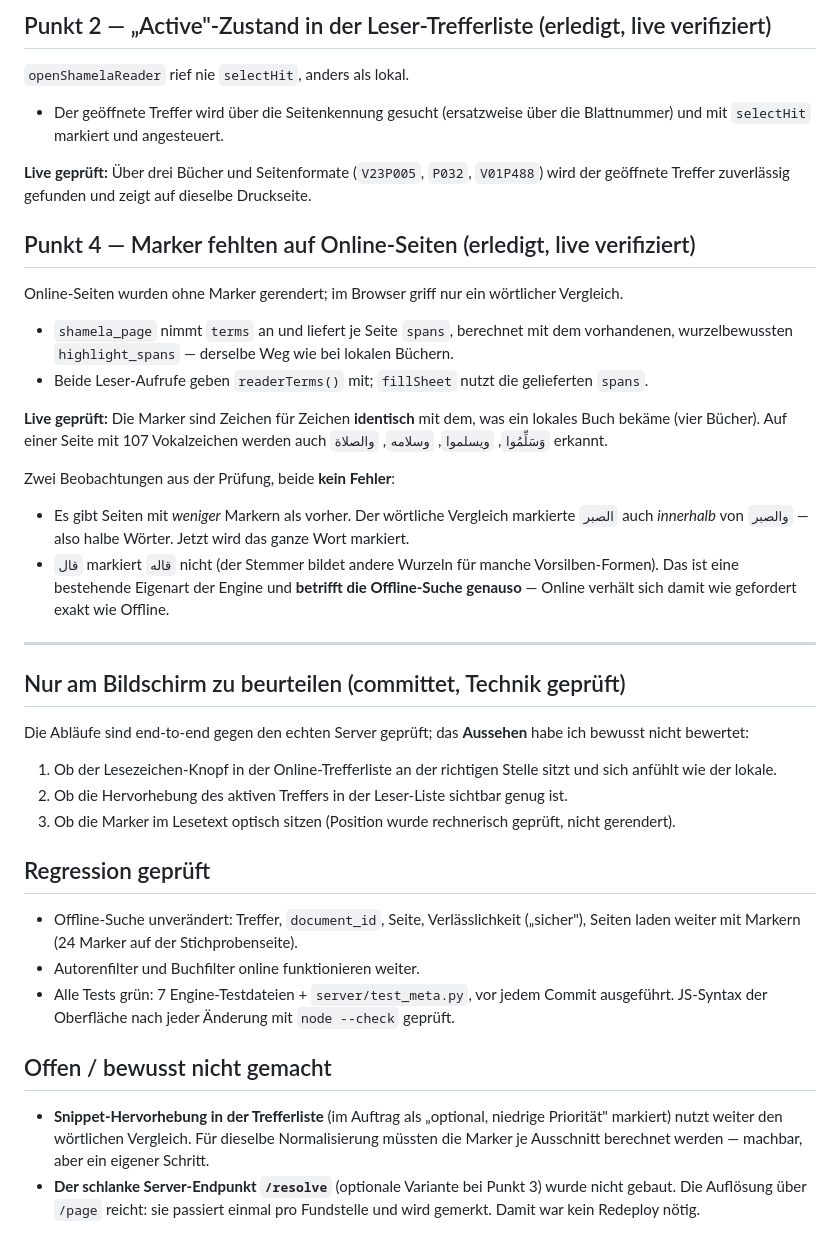
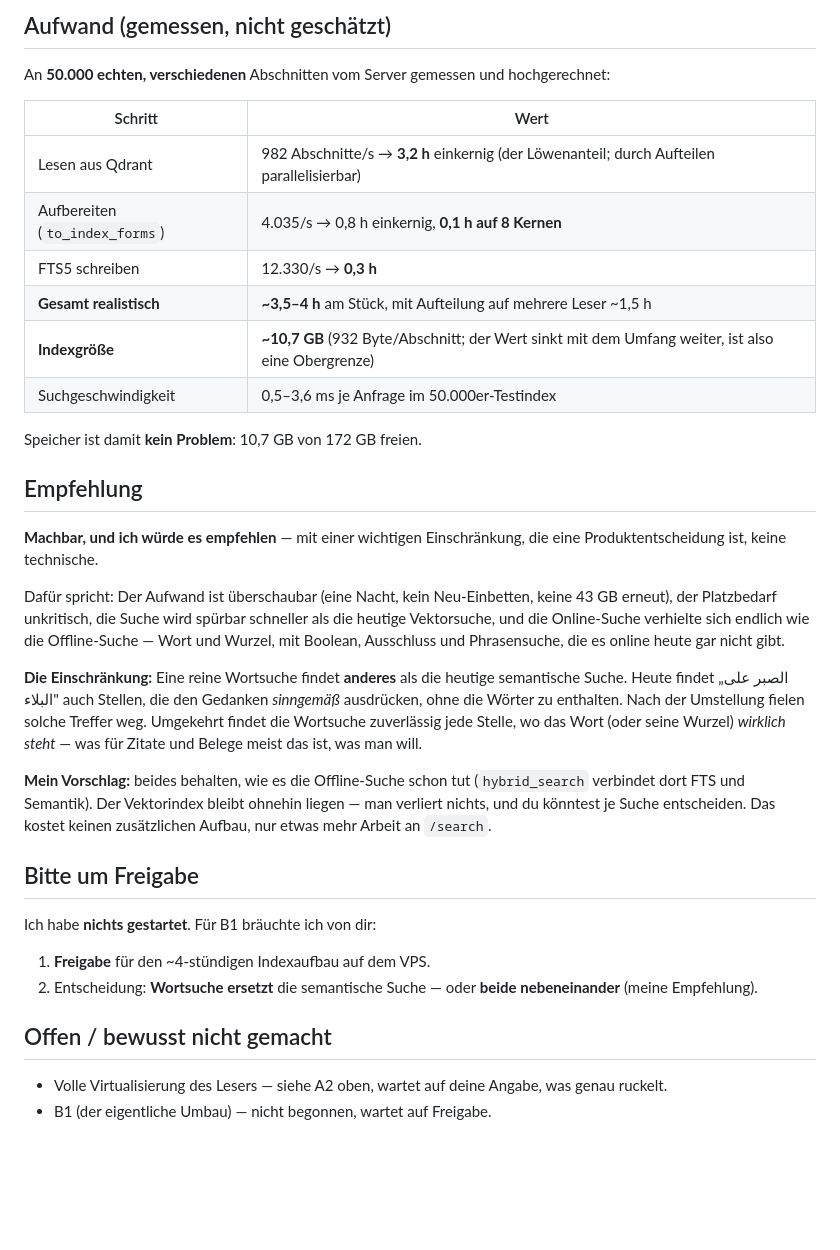
Before and after one commit to beljourani/aicp-research, a Markdown page: STATUS-NACHT.md, the part around one of its changes. Rendered like a GitHub page; blank space fills up the shorter version.

```diff
--- a/STATUS-NACHT.md
+++ b/STATUS-NACHT.md
@@ -43,58 +83,48 @@ Seiten verschiedene Blätter. Rückweg stimmt: Blatt 479 → `V23P005` → „ج
 
-## Punkt 2 — „Active"-Zustand in der Leser-Trefferliste (erledigt, live verifiziert)
+## Aufwand (gemessen, nicht geschätzt)
 
-`openShamelaReader` rief nie `selectHit`, anders als lokal.
+An **50.000 echten, verschiedenen** Abschnitten vom Server gemessen und hochgerechnet:
 
-- Der geöffnete Treffer wird über die Seitenkennung gesucht (ersatzweise über die Blattnummer)
-  und mit `selectHit` markiert und angesteuert.
+| Schritt | Wert |
+|---|---|
+| Lesen aus Qdrant | 982 Abschnitte/s → **3,2 h** einkernig (der Löwenanteil; durch Aufteilen parallelisierbar) |
+| Aufbereiten (`to_index_forms`) | 4.035/s → 0,8 h einkernig, **0,1 h auf 8 Kernen** |
+| FTS5 schreiben | 12.330/s → **0,3 h** |
+| **Gesamt realistisch** | **~3,5–4 h** am Stück, mit Aufteilung auf mehrere Leser ~1,5 h |
+| **Indexgröße** | **~10,7 GB** (932 Byte/Abschnitt; der Wert sinkt mit dem Umfang weiter, ist also eine Obergrenze) |
+| Suchgeschwindigkeit | 0,5–3,6 ms je Anfrage im 50.000er-Testindex |
 
-**Live geprüft:** Über drei Bücher und Seitenformate (`V23P005`, `P032`, `V01P488`) wird der
-geöffnete Treffer zuverlässig gefunden und zeigt auf dieselbe Druckseite.
+Speicher ist damit **kein Problem**: 10,7 GB von 172 GB freien.
 
-## Punkt 4 — Marker fehlten auf Online-Seiten (erledigt, live verifiziert)
+## Empfehlung
 
-Online-Seiten wurden ohne Marker gerendert; im Browser griff nur ein wörtlicher Vergleich.
+**Machbar, und ich würde es empfehlen** — mit einer wichtigen Einschränkung, die eine
+Produktentscheidung ist, keine technische.
 
-- `shamela_page` nimmt `terms` an und liefert je Seite `spans`, berechnet mit dem vorhandenen,
-  wurzelbewussten `highlight_spans` — derselbe Weg wie bei lokalen Büchern.
-- Beide Leser-Aufrufe geben `readerTerms()` mit; `fillSheet` nutzt die gelieferten `spans`.
+Dafür spricht: Der Aufwand ist überschaubar (eine Nacht, kein Neu-Einbetten, keine 43 GB erneut),
+der Platzbedarf unkritisch, die Suche wird spürbar schneller als die heutige Vektorsuche, und die
+Online-Suche verhielte sich endlich wie die Offline-Suche — Wort und Wurzel, mit Boolean, Ausschluss
+und Phrasensuche, die es online heute gar nicht gibt.
 
-**Live geprüft:** Die Marker sind Zeichen für Zeichen **identisch** mit dem, was ein lokales Buch
-bekäme (vier Bücher). Auf einer Seite mit 107 Vokalzeichen werden auch `وَسَلِّمُوا`, `ويسلموا`,
-`وسلامه`, `والصلاة` erkannt.
+**Die Einschränkung:** Eine reine Wortsuche findet **anderes** als die heutige semantische Suche.
+Heute findet „الصبر على البلاء" auch Stellen, die den Gedanken *sinngemäß* ausdrücken, ohne die
+Wörter zu enthalten. Nach der Umstellung fielen solche Treffer weg. Umgekehrt findet die Wortsuche
+zuverlässig jede Stelle, wo das Wort (oder seine Wurzel) *wirklich steht* — was für Zitate und
+Belege meist das ist, was man will.
 
-Zwei Beobachtungen aus der Prüfung, beide **kein Fehler**:
-- Es gibt Seiten mit *weniger* Markern als vorher. Der wörtliche Vergleich markierte `الصبر` auch
-  *innerhalb* von `والصبر` — also halbe Wörter. Jetzt wird das ganze Wort markiert.
-- `قال` markiert `قاله` nicht (der Stemmer bildet andere Wurzeln für manche Vorsilben-Formen).
-  Das ist eine bestehende Eigenart der Engine und **betrifft die Offline-Suche genauso** — Online
-  verhält sich damit wie gefordert exakt wie Offline.
+**Mein Vorschlag:** beides behalten, wie es die Offline-Suche schon tut (`hybrid_search` verbindet
+dort FTS und Semantik). Der Vektorindex bleibt ohnehin liegen — man verliert nichts, und du könntest
+je Suche entscheiden. Das kostet keinen zusätzlichen Aufbau, nur etwas mehr Arbeit an `/search`.
 
----
+## Bitte um Freigabe
 
-## Nur am Bildschirm zu beurteilen (committet, Technik geprüft)
+Ich habe **nichts gestartet**. Für B1 bräuchte ich von dir:
 
-Die Abläufe sind end-to-end gegen den echten Server geprüft; das **Aussehen** habe ich bewusst
-nicht bewertet:
-
-1. Ob der Lesezeichen-Knopf in der Online-Trefferliste an der richtigen Stelle sitzt und sich
-   anfühlt wie der lokale.
-2. Ob die Hervorhebung des aktiven Treffers in der Leser-Liste sichtbar genug ist.
-3. Ob die Marker im Lesetext optisch sitzen (Position wurde rechnerisch geprüft, nicht gerendert).
-
-## Regression geprüft
-
-- Offline-Suche unverändert: Treffer, `document_id`, Seite, Verlässlichkeit („sicher"), Seiten
-  laden weiter mit Markern (24 Marker auf der Stichprobenseite).
-- Autorenfilter und Buchfilter online funktionieren weiter.
-- Alle Tests grün: 7 Engine-Testdateien + `server/test_meta.py`, vor jedem Commit ausgeführt.
-  JS-Syntax der Oberfläche nach jeder Änderung mit `node --check` geprüft.
+1. **Freigabe** für den ~4-stündigen Indexaufbau auf dem VPS.
+2. Entscheidung: **Wortsuche ersetzt** die semantische Suche — oder **beide nebeneinander**
+   (meine Empfehlung).
 
 ## Offen / bewusst nicht gemacht
 
-- **Snippet-Hervorhebung in der Trefferliste** (im Auftrag als „optional, niedrige Priorität"
-  markiert) nutzt weiter den wörtlichen Vergleich. Für dieselbe Normalisierung müssten die Marker
-  je Ausschnitt berechnet werden — machbar, aber ein eigener Schritt.
-- **Der schlanke Server-Endpunkt `/resolve`** (optionale Variante bei Punkt 3) wurde nicht gebaut.
-  Die Auflösung über `/page` reicht: sie passiert einmal pro Fundstelle und wird gemerkt. Damit
-  war kein Redeploy nötig.
+- Volle Virtualisierung des Lesers — siehe A2 oben, wartet auf deine Angabe, was genau ruckelt.
+- B1 (der eigentliche Umbau) — nicht begonnen, wartet auf Freigabe.
```
Also changed, not shown: other parts of STATUS-NACHT.md (+67 -27 lines).
